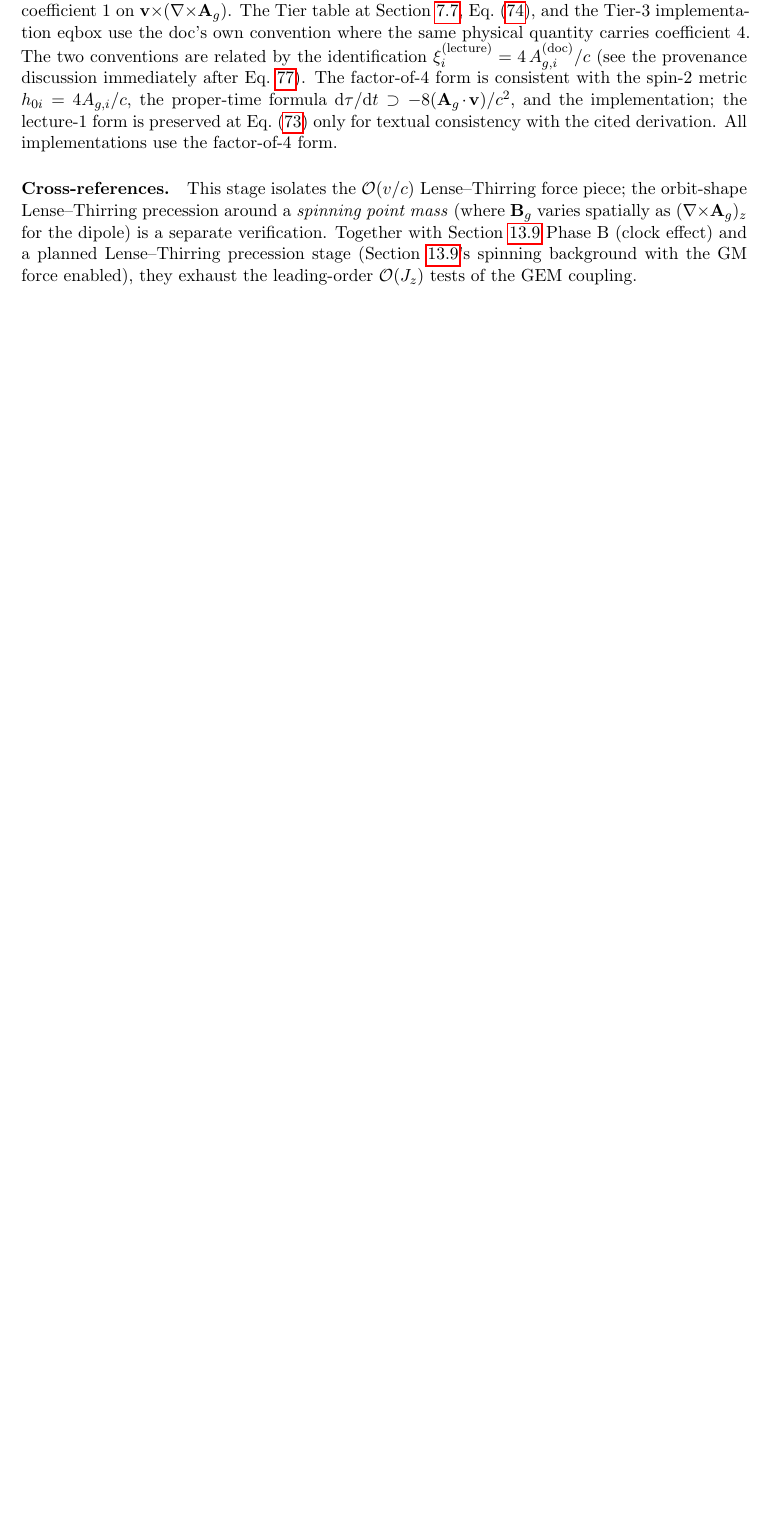
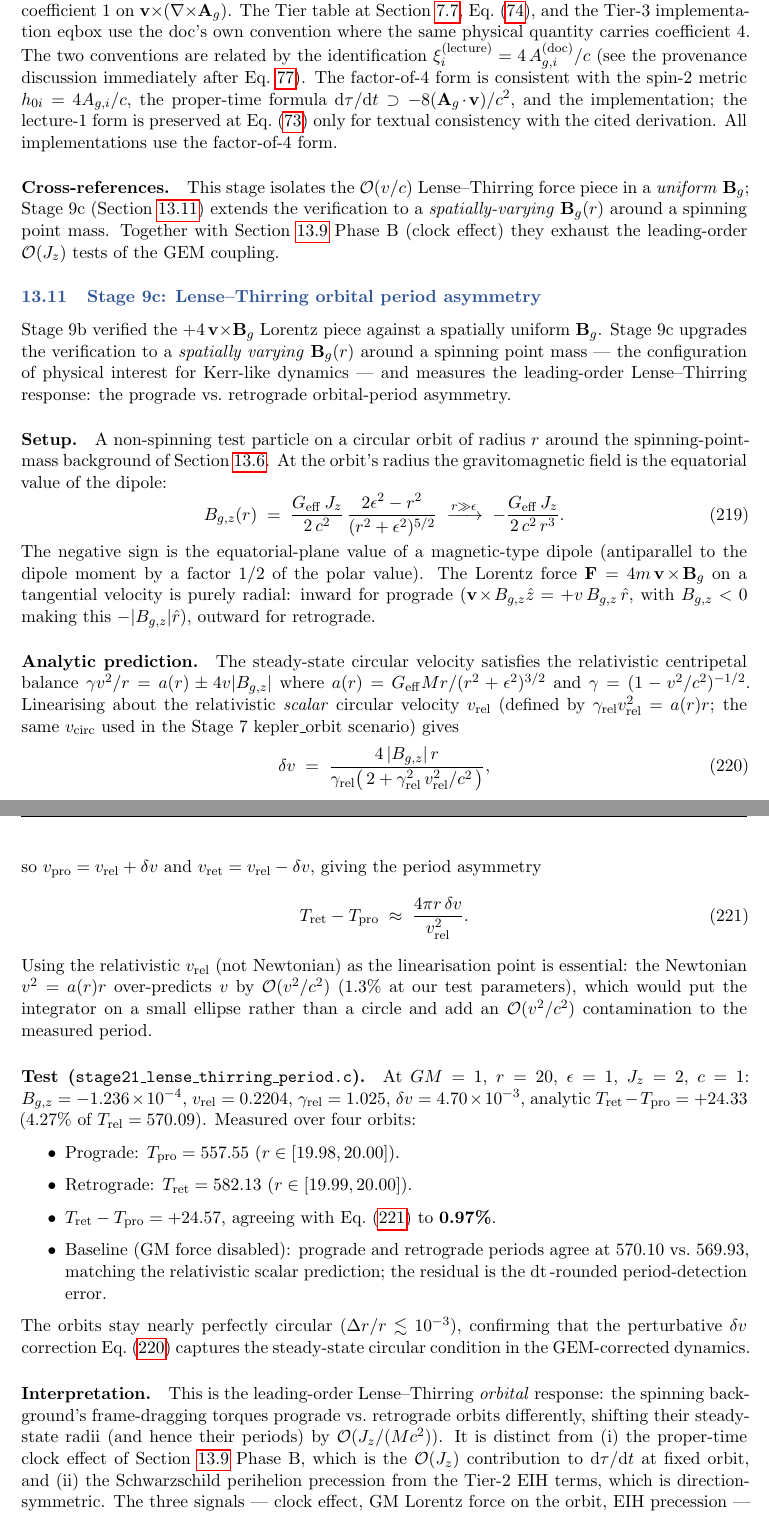
Before and after one commit to profdc9/GRlite, a LaTeX document (docs/gr_sandbox_v35.tex): part of page 62 of 68 before the commit and two parts of pages 62 and 63 of 69 after it, the two joined at a grey line, cut so that both start at the same text, the shorter picture padded with empty space. Compiled offline with pdfLaTeX.

Commit message:
Stage 21 — Lense-Thirring orbital period asymmetry
Extends the Tier-1 gravitomagnetic Lorentz verification from Stage 20's
uniform-B_g to a spatially-varying B_g(r) around a spinning point mass.
Measures the prograde/retrograde orbital period asymmetry — the leading-
order Lense-Thirring response on the orbit itself, complementary to the
clock effect (Stage 9 Phase B, GM force disabled).

Linearises about the relativistic scalar v_circ (gamma v^2 = g r, same
as Stage 7) — the Newtonian approximation v^2 = g r over-predicts by
1.3% and would put the integrator on an ellipse instead of a circle.
The perturbative shift is

  delta_v = 4 |B_g(r)| r / [gamma_rel (2 + gamma_rel^2 v_rel^2 / c^2)]

giving v_pro = v_rel + delta_v, v_ret = v_rel - delta_v, and

  T_ret - T_pro ~= 4 pi r delta_v / v_rel^2.

At GM=1, r=20, eps=1, J_z=2, c=1:
  - Analytic Delta T = +24.33 (4.27% of T_rel = 570.09)
  - Measured  Delta T = +24.57
  - Relative error    = 0.97%  (under the 2% threshold)
  - Orbits stay essentially circular: r in [19.98, 20.00]
  - Baseline (GM force off): T_pro = T_ret = 570.1, matching scalar
    relativistic prediction

Doc additions in v35 sec:stage_lt_period with the Eq.(delta_v_lt) and
Eq.(dT_lt) derivations, the note that the relativistic v_circ
linearisation is essential, and cross-references to Stage 9b (uniform
B_g) and the clock effect.

Co-Authored-By: Claude Opus 4.7 <noreply@anthropic.com>

```diff
--- a/docs/gr_sandbox_v35.tex
+++ b/docs/gr_sandbox_v35.tex
@@ -2821,14 +2821,101 @@ Eq.~(\ref{eq:eih_full}) only for textual consistency with the cited
 derivation.  All implementations use the factor-of-4 form.
 
 \paragraph{Cross-references.}  This stage isolates the
-$\order{v/c}$ Lense--Thirring force piece; the orbit-shape Lense--Thirring
-precession around a \emph{spinning point mass} (where $\vv{B}_g$ varies
-spatially as $(\nabla\!\times\!\Ag)_z$ for the dipole) is a separate
-verification.  Together with Section~\ref{sec:stage_proper_time} Phase~B
-(clock effect) and a planned Lense--Thirring precession stage
-(Section~\ref{sec:stage_proper_time}'s spinning background with the GM
-force enabled), they exhaust the leading-order $\order{J_z}$ tests of
-the GEM coupling.
+$\order{v/c}$ Lense--Thirring force piece in a \emph{uniform} $\vv{B}_g$;
+Stage~9c (Section~\ref{sec:stage_lt_period}) extends the verification
+to a \emph{spatially-varying} $\vv{B}_g(r)$ around a spinning point mass.
+Together with Section~\ref{sec:stage_proper_time} Phase~B (clock effect)
+they exhaust the leading-order $\order{J_z}$ tests of the GEM coupling.
+
+\subsection{Stage 9c: Lense--Thirring orbital period asymmetry}
+\label{sec:stage_lt_period}
+
+Stage~9b verified the $+4\,\vv{v}\!\times\!\vv{B}_g$ Lorentz piece against
+a spatially uniform $\vv{B}_g$.  Stage~9c upgrades the verification to a
+\emph{spatially varying} $\vv{B}_g(r)$ around a spinning point mass --- the
+configuration of physical interest for Kerr-like dynamics --- and measures
+the leading-order Lense--Thirring response: the prograde vs.\ retrograde
+orbital-period asymmetry.
+
+\paragraph{Setup.}  A non-spinning test particle on a circular orbit of
+radius $r$ around the spinning-point-mass background of
+Section~\ref{sec:bg_mode}.  At the orbit's radius the gravitomagnetic
+field is the equatorial value of the dipole:
+\begin{equation}
+\label{eq:Bgz_dipole_equatorial}
+  B_{g,z}(r) \;=\; \frac{G_{\mathrm{eff}}\,J_z}{2\,c^2}\,
+                  \frac{2\epsilon^2 - r^2}{(r^2 + \epsilon^2)^{5/2}}
+              \;\xrightarrow{r \gg \epsilon}\;
+              -\frac{G_{\mathrm{eff}}\,J_z}{2\,c^2\,r^3}.
+\end{equation}
+The negative sign is the equatorial-plane value of a magnetic-type
+dipole (antiparallel to the dipole moment by a factor 1/2 of the polar
+value).  The Lorentz force $\vv{F} = 4m\,\vv{v}\!\times\!\vv{B}_g$ on
+a tangential velocity is purely radial: inward for prograde
+($\vv{v}\!\times\!B_{g,z}\hat z = +v\,B_{g,z}\,\hat r$, with $B_{g,z}<0$
+making this $-|B_{g,z}|\hat r$), outward for retrograde.
+
+\paragraph{Analytic prediction.}  The steady-state circular velocity
+satisfies the relativistic centripetal balance
+$\gamma v^2/r = a(r) \pm 4 v|B_{g,z}|$
+where $a(r) = G_{\mathrm{eff}} M r/(r^2+\epsilon^2)^{3/2}$ and
+$\gamma = (1-v^2/c^2)^{-1/2}$.  Linearising about the relativistic
+\emph{scalar} circular velocity $v_{\mathrm{rel}}$ (defined by
+$\gamma_{\mathrm{rel}} v_{\mathrm{rel}}^2 = a(r) r$; the same
+$v_{\mathrm{circ}}$ used in the Stage~7 kepler\_orbit scenario) gives
+\begin{equation}
+\label{eq:delta_v_lt}
+  \delta v \;=\; \frac{4\,|B_{g,z}|\,r}
+                      {\gamma_{\mathrm{rel}}\bigl(\,2 + \gamma_{\mathrm{rel}}^2\,v_{\mathrm{rel}}^2/c^2\,\bigr)},
+\end{equation}
+so $v_{\mathrm{pro}} = v_{\mathrm{rel}} + \delta v$ and
+$v_{\mathrm{ret}} = v_{\mathrm{rel}} - \delta v$, giving the period
+asymmetry
+\begin{equation}
+\label{eq:dT_lt}
+  T_{\mathrm{ret}} - T_{\mathrm{pro}}
+  \;\approx\;  \frac{4\pi r\,\delta v}{v_{\mathrm{rel}}^2}.
+\end{equation}
+Using the relativistic $v_{\mathrm{rel}}$ (not Newtonian) as the
+linearisation point is essential: the Newtonian
+$v^2 = a(r) r$ over-predicts $v$ by $\order{v^2/c^2}$ (1.3\% at our
+test parameters), which would put the integrator on a small ellipse
+rather than a circle and add an $\order{v^2/c^2}$ contamination to the
+measured period.
+
+\paragraph{Test (\texttt{stage21\_lense\_thirring\_period.c}).}
+At $GM=1$, $r=20$, $\epsilon=1$, $J_z=2$, $c=1$:
+$B_{g,z} = -1.236\times 10^{-4}$, $v_{\mathrm{rel}} = 0.2204$,
+$\gamma_{\mathrm{rel}} = 1.025$, $\delta v = 4.70\times 10^{-3}$,
+analytic $T_{\mathrm{ret}} - T_{\mathrm{pro}} = +24.33$
+(4.27\% of $T_{\mathrm{rel}} = 570.09$).  Measured over four orbits:
+\begin{itemize}
+  \item Prograde:   $T_{\mathrm{pro}} = 557.55$  ($r \in [19.98, 20.00]$).
+  \item Retrograde: $T_{\mathrm{ret}} = 582.13$  ($r \in [19.99, 20.00]$).
+  \item $T_{\mathrm{ret}} - T_{\mathrm{pro}} = +24.57$, agreeing with
+    Eq.~(\ref{eq:dT_lt}) to \textbf{0.97\%}.
+  \item Baseline (GM force disabled): prograde and retrograde periods
+    agree at $570.10$ vs.\ $569.93$, matching the relativistic
+    scalar prediction; the residual is the dt$\,$-rounded period-detection
+    error.
+\end{itemize}
+The orbits stay nearly perfectly circular ($\Delta r/r \lesssim 10^{-3}$),
+confirming that the perturbative $\delta v$ correction
+Eq.~(\ref{eq:delta_v_lt}) captures the steady-state circular condition
+in the GEM-corrected dynamics.
+
+\paragraph{Interpretation.}  This is the leading-order Lense--Thirring
+\emph{orbital} response: the spinning background's frame-dragging
+torques prograde vs.\ retrograde orbits differently, shifting their
+steady-state radii (and hence their periods) by $\order{J_z/(Mc^2)}$.
+It is distinct from (i) the proper-time clock effect of
+Section~\ref{sec:stage_proper_time} Phase~B, which is the
+$\order{J_z}$ contribution to $\dd\tau/\dd t$ at fixed orbit, and
+(ii) the Schwarzschild perihelion precession from the Tier-2 EIH terms,
+which is direction-symmetric.  The three signals --- clock effect, GM
+Lorentz force on the orbit, EIH precession --- are independent at
+$\order{J_z}$ and $\order{(v/c)^2}$, and the verification stages
+isolate each in turn.
 
 \subsection{Stage 10: Perturbation FDTD with moving particle source}
 \label{sec:stage_perturb_fdtd}
```
Also changed, not shown: 1 other file.
